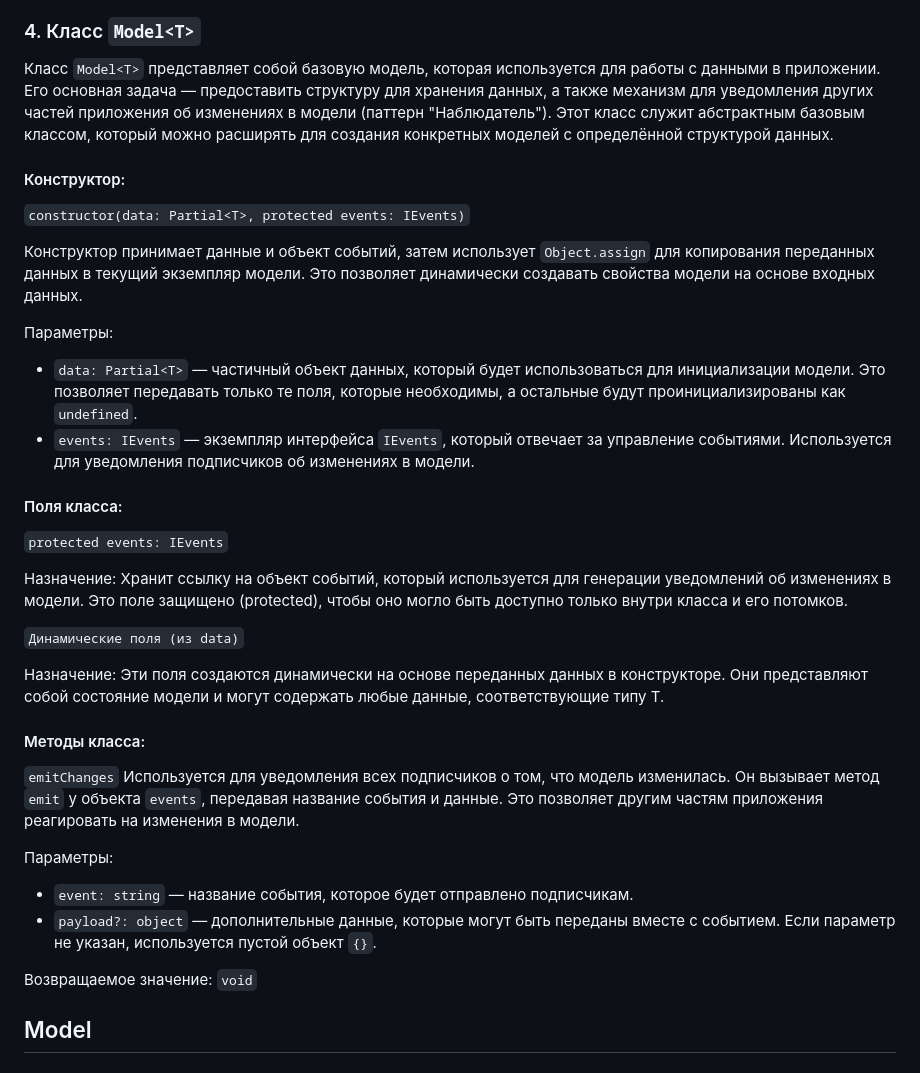
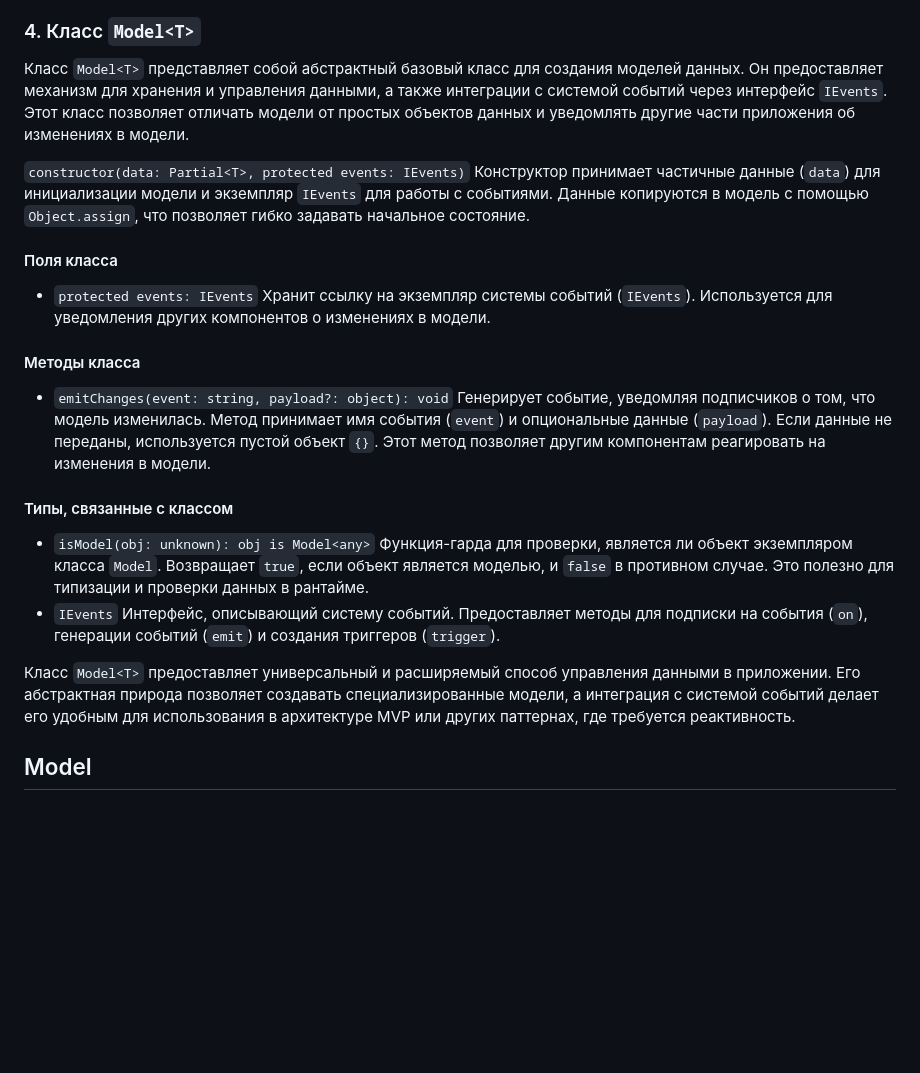
Before and after one commit to i-bocharov/web-larek-frontend, a Markdown page: README.md, the part around the change. GitHub-like rendering; blank space fills up the shorter version.

Commit message:
docs: update the Model<T> class description

```diff
--- a/README.md
+++ b/README.md
@@ -133,39 +133,25 @@ yarn build
 
 ### 4. Класс `Model<T>`
 
-Класс `Model<T>` представляет собой базовую модель, которая используется для работы с данными в приложении. Его основная задача — предоставить структуру для хранения данных, а также механизм для уведомления других частей приложения об изменениях в модели (паттерн "Наблюдатель"). Этот класс служит абстрактным базовым классом, который можно расширять для создания конкретных моделей с определённой структурой данных.
-
-#### Конструктор:
+Класс `Model<T>` представляет собой абстрактный базовый класс для создания моделей данных. Он предоставляет механизм для хранения и управления данными, а также интеграции с системой событий через интерфейс `IEvents`. Этот класс позволяет отличать модели от простых объектов данных и уведомлять другие части приложения об изменениях в модели.
 
 `constructor(data: Partial<T>, protected events: IEvents)`
+Конструктор принимает частичные данные (`data`) для инициализации модели и экземпляр `IEvents` для работы с событиями. Данные копируются в модель с помощью `Object.assign`, что позволяет гибко задавать начальное состояние.
 
-Конструктор принимает данные и объект событий, затем использует `Object.assign` для копирования переданных данных в текущий экземпляр модели. Это позволяет динамически создавать свойства модели на основе входных данных.
+#### Поля класса
 
-Параметры:
+- `protected events: IEvents` Хранит ссылку на экземпляр системы событий (`IEvents`). Используется для уведомления других компонентов о изменениях в модели.
 
-- `data: Partial<T>` — частичный объект данных, который будет использоваться для инициализации модели. Это позволяет передавать только те поля, которые необходимы, а остальные будут проинициализированы как `undefined`.
-- `events: IEvents` — экземпляр интерфейса `IEvents`, который отвечает за управление событиями. Используется для уведомления подписчиков об изменениях в модели.
+#### Методы класса
 
-#### Поля класса:
+- `emitChanges(event: string, payload?: object): void` Генерирует событие, уведомляя подписчиков о том, что модель изменилась. Метод принимает имя события (`event`) и опциональные данные (`payload`). Если данные не переданы, используется пустой объект `{}`. Этот метод позволяет другим компонентам реагировать на изменения в модели.
 
-`protected events: IEvents`
+#### Типы, связанные с классом
 
-Назначение: Хранит ссылку на объект событий, который используется для генерации уведомлений об изменениях в модели. Это поле защищено (protected), чтобы оно могло быть доступно только внутри класса и его потомков.
+- `isModel(obj: unknown): obj is Model<any>` Функция-гарда для проверки, является ли объект экземпляром класса `Model`. Возвращает `true`, если объект является моделью, и `false` в противном случае. Это полезно для типизации и проверки данных в рантайме.
+- `IEvents` Интерфейс, описывающий систему событий. Предоставляет методы для подписки на события (`on`), генерации событий (`emit`) и создания триггеров (`trigger`).
 
-`Динамические поля (из data)`
-
-Назначение: Эти поля создаются динамически на основе переданных данных в конструкторе. Они представляют собой состояние модели и могут содержать любые данные, соответствующие типу T.
-
-#### Методы класса:
-
-`emitChanges` Используется для уведомления всех подписчиков о том, что модель изменилась. Он вызывает метод `emit` у объекта `events`, передавая название события и данные. Это позволяет другим частям приложения реагировать на изменения в модели.
-
-Параметры:
-
-- `event: string` — название события, которое будет отправлено подписчикам.
-- `payload?: object` — дополнительные данные, которые могут быть переданы вместе с событием. Если параметр не указан, используется пустой объект `{}`.
-
-Возвращаемое значение: `void`
+Класс `Model<T>` предоставляет универсальный и расширяемый способ управления данными в приложении. Его абстрактная природа позволяет создавать специализированные модели, а интеграция с системой событий делает его удобным для использования в архитектуре MVP или других паттернах, где требуется реактивность.
 
 ## Model
 
```
